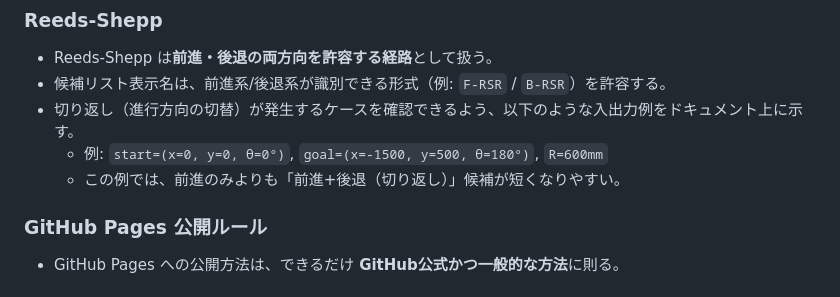
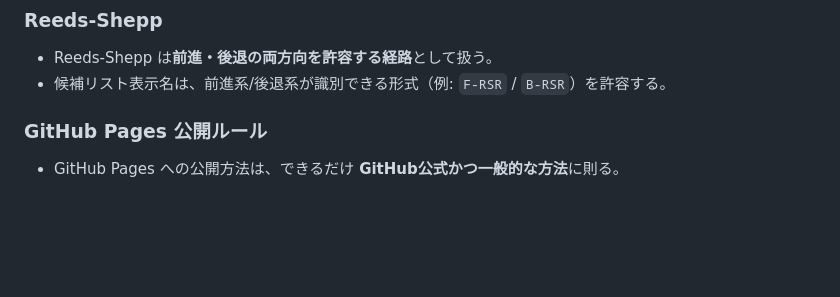
Before and after one commit to woodenCaliper/Point-to-point-interpolation-logic-viewer, a Markdown page: human requirement.md, the part around the change. Drawn GitHub-style; blank space fills up the shorter version.

Commit message:
docs: human requirementから切り返し具体例の記載を削除

```diff
--- a/human requirement.md
+++ b/human requirement.md
@@ -79,9 +79,6 @@
 ### Reeds-Shepp
 - Reeds-Shepp は**前進・後退の両方向を許容する経路**として扱う。
 - 候補リスト表示名は、前進系/後退系が識別できる形式（例: `F-RSR` / `B-RSR`）を許容する。
-- 切り返し（進行方向の切替）が発生するケースを確認できるよう、以下のような入出力例をドキュメント上に示す。
-  - 例: `start=(x=0, y=0, θ=0°)`, `goal=(x=-1500, y=500, θ=180°)`, `R=600mm`
-  - この例では、前進のみよりも「前進+後退（切り返し）」候補が短くなりやすい。
 
 ### GitHub Pages 公開ルール
 - GitHub Pages への公開方法は、できるだけ **GitHub公式かつ一般的な方法**に則る。
```
